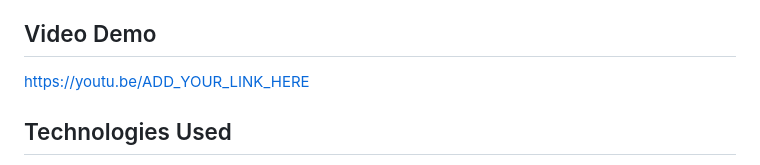
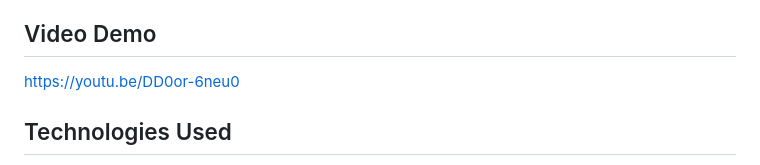
Before and after one commit to Burabyo/linear_regression_model, a Markdown page: README.md, the part around the change. Rendered like a GitHub page.

Commit message:
Update video demo link in README

```diff
--- a/README.md
+++ b/README.md
@@ -146,7 +146,7 @@ flutter run
 
 ## Video Demo
 
-https://youtu.be/ADD_YOUR_LINK_HERE
+https://youtu.be/DD0or-6neu0
 
 ## Technologies Used
 - Python 3.10 and Jupyter Notebook
```
